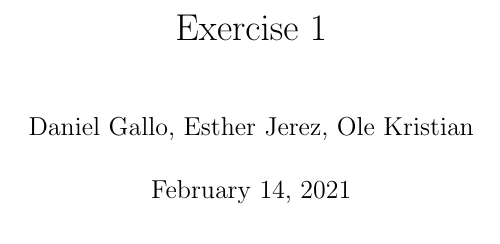
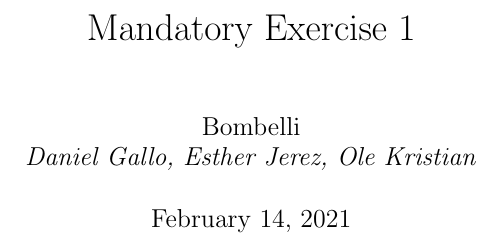
Before and after one commit to daniel-gallo/MAT213, a LaTeX problem sheet (Exercise 1/exercise1.tex): part of page 1 of 7, cut so that both start at the same text. Compiled offline with pdfLaTeX.

Commit message:
Add group name

```diff
--- a/Exercise 1/exercise1.tex
+++ b/Exercise 1/exercise1.tex
@@ -15,8 +15,11 @@
 \renewcommand{\exp}[1]{\operatorname{exp}\left(#1\right)}
 \renewcommand{\arctan}[1]{\operatorname{arctan} \left(#1\right)}
 
-\title{Exercise 1}
-\author{Daniel Gallo, Esther Jerez, Ole Kristian}
+\title{Mandatory Exercise 1}
+\author{
+    Bombelli \\
+    \textit{Daniel Gallo, Esther Jerez, Ole Kristian}
+}
 
 \begin{document}
     \maketitle
```
